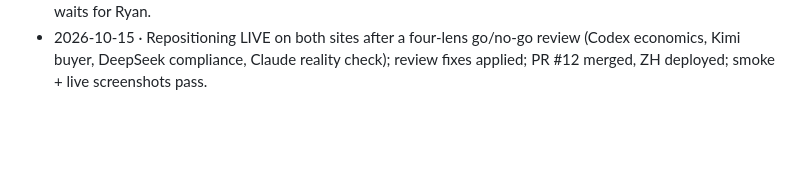
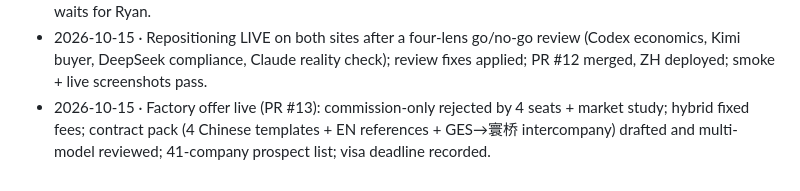
Before and after one commit to rskrny/gesedge, a Markdown page: .ai/CHECKPOINTS.md, the part around the change. Drawn GitHub-style; blank space fills up the shorter version.

Commit message:
docs(state): factory offer live; contract pack, prospects, visa deadline
Co-Authored-By: Claude Opus 5.5 <noreply@anthropic.com>

```diff
--- a/.ai/CHECKPOINTS.md
+++ b/.ai/CHECKPOINTS.md
@@ -37,3 +37,4 @@
 - 2026-10-12 · Session close: STATE rewritten for cold start; decisions and memory updated.
 - 2026-10-14 · Repositioning around operations systems: 6-seat outsider audit (Codex, Kimi, DeepSeek, GLM, Gemini, Claude persona + market research), decision reviewed by Codex + Kimi; EN H1 + /china/; ZH home rebuilt (proof band, examples, steps with RMB prices, terms) + /cases/; gates run (EN no-ai-slop; ZH 3-model draft → Kimi merge → qu-ai-wei → lieflat → Codex + DeepSeek → Kimi final read); previews only, production waits for Ryan.
 - 2026-10-15 · Repositioning LIVE on both sites after a four-lens go/no-go review (Codex economics, Kimi buyer, DeepSeek compliance, Claude reality check); review fixes applied; PR #12 merged, ZH deployed; smoke + live screenshots pass.
+- 2026-10-15 · Factory offer live (PR #13): commission-only rejected by 4 seats + market study; hybrid fixed fees; contract pack (4 Chinese templates + EN references + GES→寰桥 intercompany) drafted and multi-model reviewed; 41-company prospect list; visa deadline recorded.
```
Also changed, not shown: .ai/STATE.md (+23 -26 lines).
